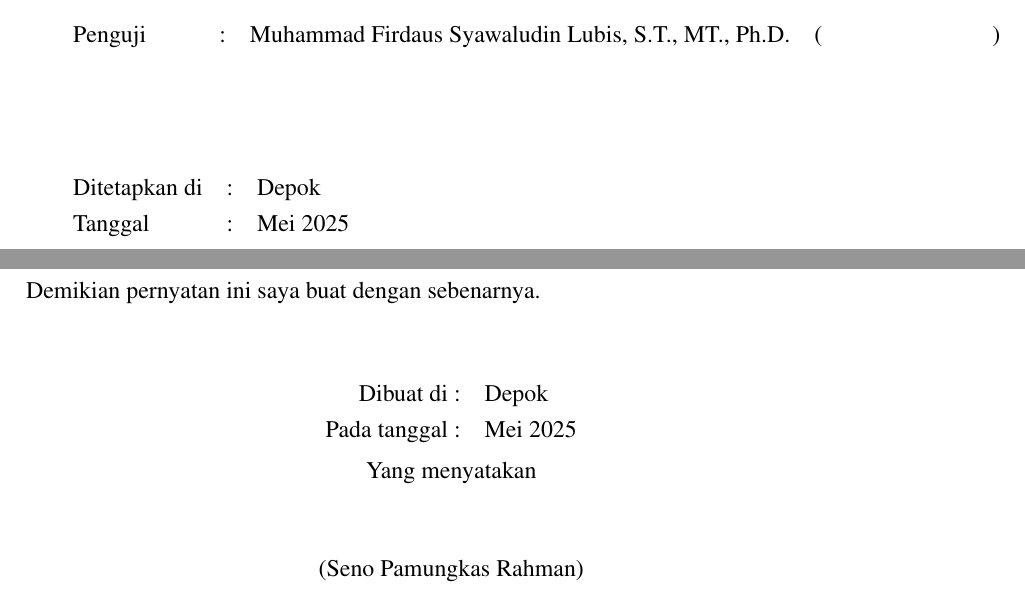
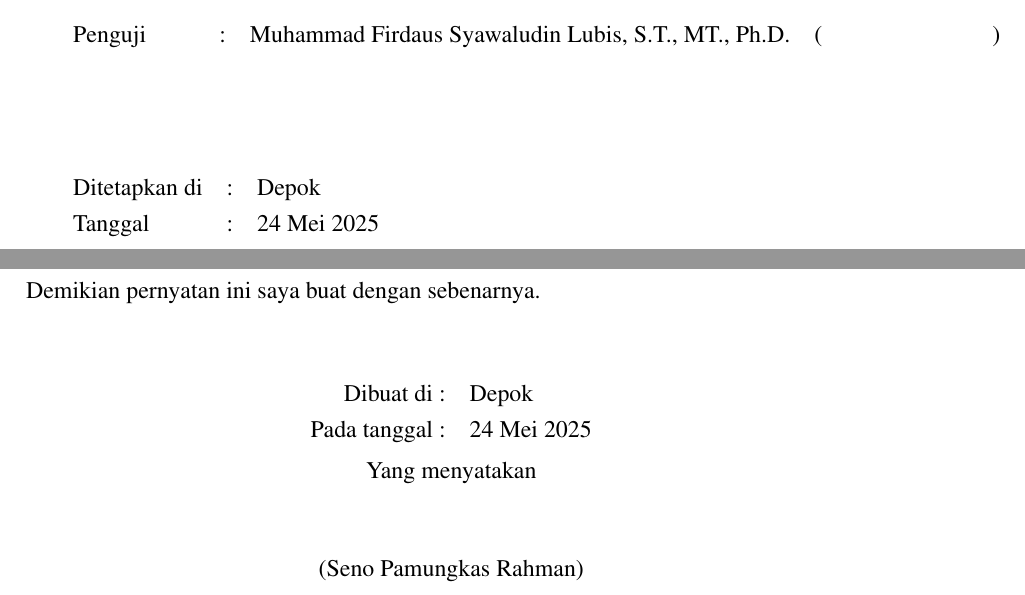
Before and after one commit to cattyman919/skripsi, a LaTeX thesis (skripsi/skripsi.tex, which reads settings.tex): two parts of pages 4 and 6 of 118, joined at a grey line, cut so that both start at the same text. Compiled offline with pdfLaTeX.

Commit message:
fix date lulus

```diff
--- a/settings.tex
+++ b/settings.tex
@@ -43,11 +43,11 @@
 %
 % Tuliskan tanggal pengesahan laporan, waktu dimana laporan diserahkan ke
 % penguji/sekretariat
-\var{\tanggalPengesahan}{Mei 2025}
+\var{\tanggalPengesahan}{24 Mei 2025}
 %
 % Tuliskan tanggal keputusan sidang dikeluarkan dan penulis dinyatakan
 % lulus/tidak lulus
-\var{\tanggalLulus}{Mei 2025}
+\var{\tanggalLulus}{24 Mei 2025}
 %
 % Tuliskan pembimbing
 \var{\pembimbing}{Dr. Ruki Harwahyu, S.T. M.T. MSc.}
```
Also changed, not shown: out/Seno Pamungkas Rahman_Journal_IEEE.pdf (added), out/Seno Pamungkas Rahman_Skripsi.pdf (added), 1 other file.
